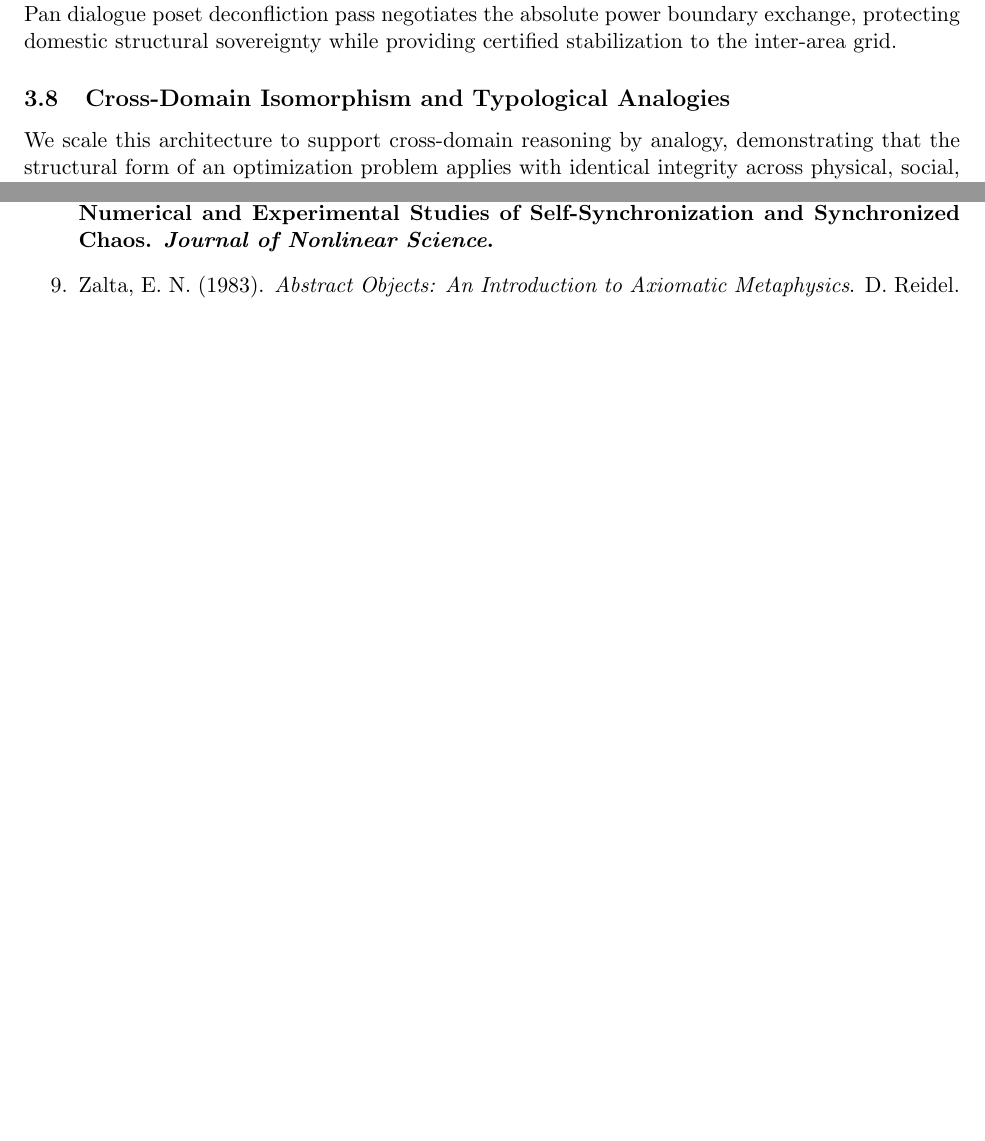
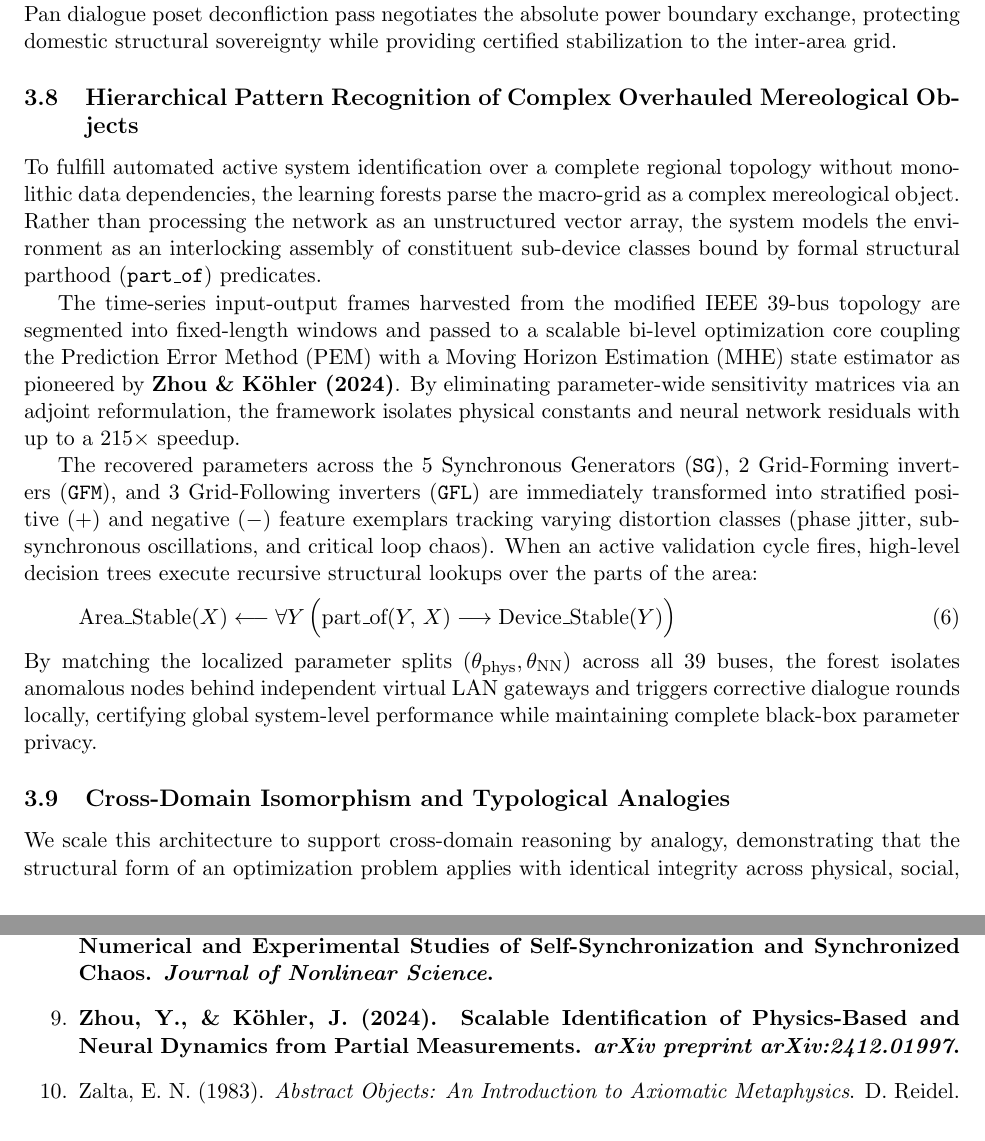
Before and after one commit to richardh1sherman-art/Neurosymbolic-Life-Goal-Cascade, a LaTeX document (project_summary_part2.tex): two parts of pages 5 and 6 of 6, joined at a grey line, cut so that both start at the same text. Compiled offline with pdfLaTeX.

Commit message:
Docs: Final patch segment for part 2 summary securing all mereological object text frames

```diff
--- a/project_summary_part2.tex
+++ b/project_summary_part2.tex
@@ -122,6 +122,17 @@ The decentralized topology scales downward with structural parity to govern the
 
 The home network connects to the utility distribution bus exclusively through a single, secure gateway node executing the symmetric throughput invariant ($S$) under a responsive propagation parameter $a = 0.01$. Internal control variables, device lifetime margins, and private load habits are completely abstracted; the external interchange provider merely submits demand requests over thin MCP channels. Local inductive decision trees evaluate the residential state, and a Black-Hunter-Pan dialogue poset deconfliction pass negotiates the absolute power boundary exchange, protecting domestic structural sovereignty while providing certified stabilization to the inter-area grid.
 
+\subsection{Hierarchical Pattern Recognition of Complex Overhauled Mereological Objects}
+To fulfill automated active system identification over a complete regional topology without monolithic data dependencies, the learning forests parse the macro-grid as a complex mereological object. Rather than processing the network as an unstructured vector array, the system models the environment as an interlocking assembly of constituent sub-device classes bound by formal structural parthood (\texttt{part\_of}) predicates.
+
+The time-series input-output frames harvested from the modified IEEE 39-bus topology are segmented into fixed-length windows and passed to a scalable bi-level optimization core coupling the Prediction Error Method (PEM) with a Moving Horizon Estimation (MHE) state estimator as pioneered by \textbf{Zhou \& K{\"o}hler (2024)}. By eliminating parameter-wide sensitivity matrices via an adjoint reformulation, the framework isolates physical constants and neural network residuals with up to a $215\times$ speedup.
+
+The recovered parameters across the 5 Synchronous Generators (\texttt{SG}), 2 Grid-Forming inverters (\texttt{GFM}), and 3 Grid-Following inverters (\texttt{GFL}) are immediately transformed into stratified positive ($+$) and negative ($-$) feature exemplars tracking varying distortion classes (phase jitter, sub-synchronous oscillations, and critical loop chaos). When an active validation cycle fires, high-level decision trees execute recursive structural lookups over the parts of the area:
+\begin{equation}
+\text{Area\_Stable}(X) \longleftarrow \forall Y \, \Big( \text{part\_of}(Y, \, X) \longrightarrow \text{Device\_Stable}(Y) \Big)
+\end{equation}
+By matching the localized parameter splits ($\theta_{\text{phys}}, \theta_{\text{NN}}$) across all 39 buses, the forest isolates anomalous nodes behind independent virtual LAN gateways and triggers corrective dialogue rounds locally, certifying global system-level performance while maintaining complete black-box parameter privacy.
+
 \subsection{Cross-Domain Isomorphism and Typological Analogies}
 We scale this architecture to support cross-domain reasoning by analogy, demonstrating that the structural form of an optimization problem applies with identical integrity across physical, social, and spiritual lattices. When the intensional type-label stripping operator purges localized name tags, disparate realities map to identical geometric paths within the decision forest. This allows the system to unify physical SCADA grid surges, John Searle's institutional status assignments, and scriptural-spiritual salvific extractions (such as mapping Judith's mountain crevice rescue directly to the non-convex trap coordinates of the Prodigal Son). God's perspective operates as the ultimate atemporal sovereign controller ($W_2$) at the apex root node ($\top$), breaking the closed syntax limits of local human observation planes to enforce absolute safe performance perimeters.
 
@@ -138,6 +149,7 @@ We have presented a robust, unified Neuro-Symbolic AI architecture that successf
     \item Searle, J. R. (1995). \textit{The Construction of Social Reality}. Free Press.
     \item \textbf{Sherman, R., \& Gable, M. (1983). Experience with a Local Network. \textit{Data Communications}, July, 1983.}
     \item \textbf{de Sousa Vieira, M., Khoury, P., Lichtenberg, A. J., Lieberman, M. A., Wonchoba, W., Gullicksen, J., Huang, J. Y., Sherman, R., \& Steinberg, M. (1996). Numerical and Experimental Studies of Self-Synchronization and Synchronized Chaos. \textit{Journal of Nonlinear Science}.}
+    \item \textbf{Zhou, Y., \& K{\"o}hler, J. (2024). Scalable Identification of Physics-Based and Neural Dynamics from Partial Measurements. \textit{arXiv preprint arXiv:2412.01997}.}
     \item Zalta, E. N. (1983). \textit{Abstract Objects: An Introduction to Axiomatic Metaphysics}. D. Reidel.
 \end{enumerate}
 
```
Also changed, not shown: project_summary_part2.pdf, project_summary_part2.tex (2 more changed lines).
